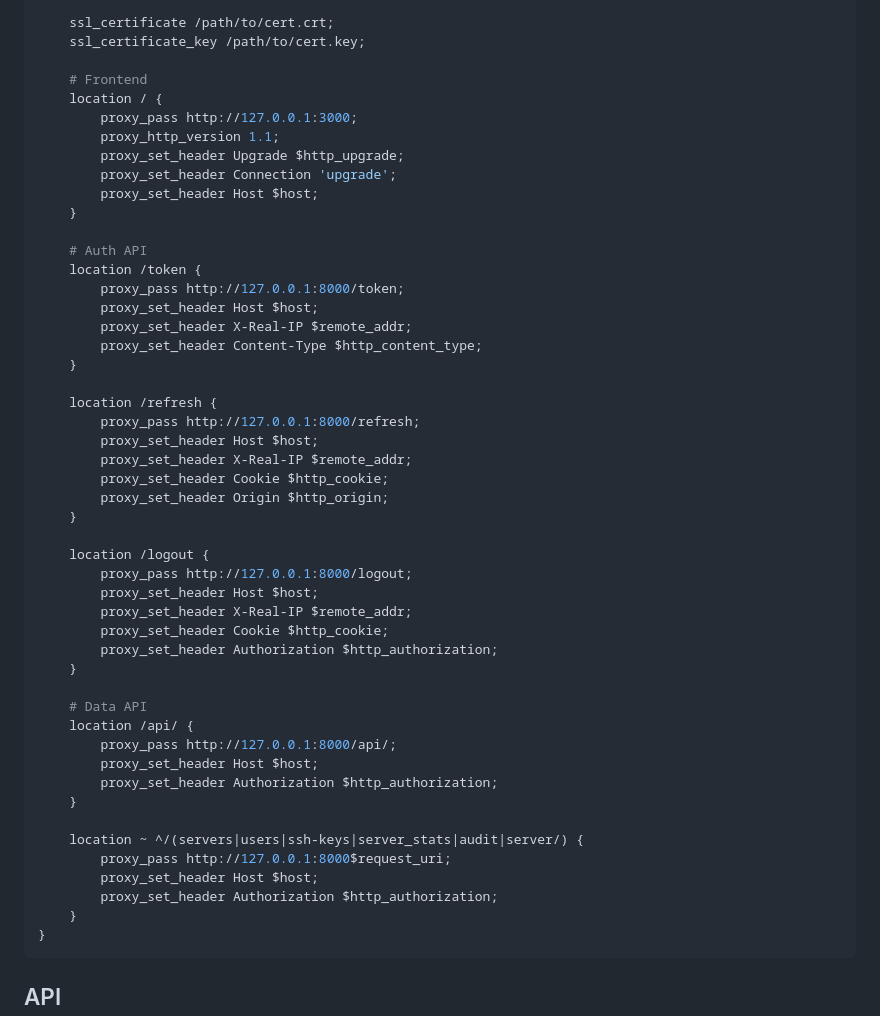
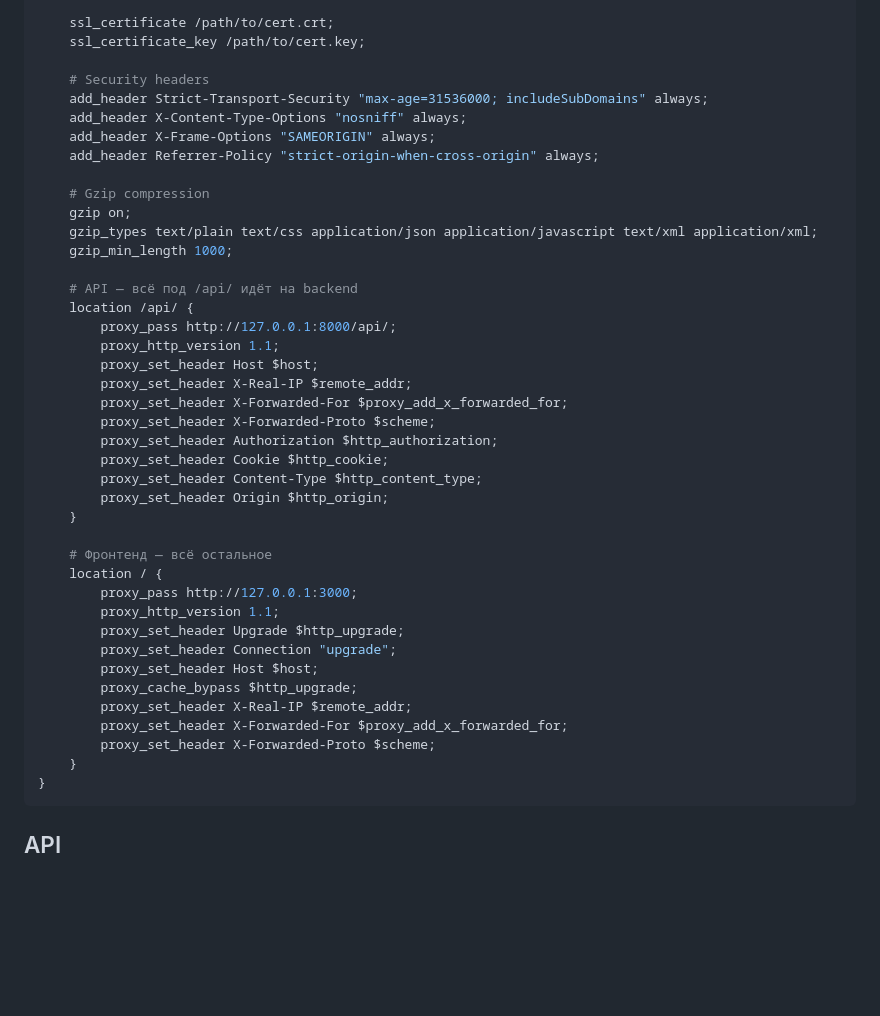
Before and after one commit to wobujidao/PostgreSQL-Activity-Monitor, a Markdown page: README.md, the part around the change. Rendered like a GitHub page; blank space fills up the shorter version.

Commit message:
docs: обновление конфига nginx в README до актуального
Co-Authored-By: Claude Opus 4.6 <noreply@anthropic.com>

````diff
--- a/README.md
+++ b/README.md
@@ -374,50 +374,42 @@ server {
     ssl_certificate /path/to/cert.crt;
     ssl_certificate_key /path/to/cert.key;
 
-    # Frontend
+    # Security headers
+    add_header Strict-Transport-Security "max-age=31536000; includeSubDomains" always;
+    add_header X-Content-Type-Options "nosniff" always;
+    add_header X-Frame-Options "SAMEORIGIN" always;
+    add_header Referrer-Policy "strict-origin-when-cross-origin" always;
+
+    # Gzip compression
+    gzip on;
+    gzip_types text/plain text/css application/json application/javascript text/xml application/xml;
+    gzip_min_length 1000;
+
+    # API — всё под /api/ идёт на backend
+    location /api/ {
+        proxy_pass http://127.0.0.1:8000/api/;
+        proxy_http_version 1.1;
+        proxy_set_header Host $host;
+        proxy_set_header X-Real-IP $remote_addr;
+        proxy_set_header X-Forwarded-For $proxy_add_x_forwarded_for;
+        proxy_set_header X-Forwarded-Proto $scheme;
+        proxy_set_header Authorization $http_authorization;
+        proxy_set_header Cookie $http_cookie;
+        proxy_set_header Content-Type $http_content_type;
+        proxy_set_header Origin $http_origin;
+    }
+
+    # Фронтенд — всё остальное
     location / {
         proxy_pass http://127.0.0.1:3000;
         proxy_http_version 1.1;
         proxy_set_header Upgrade $http_upgrade;
-        proxy_set_header Connection 'upgrade';
+        proxy_set_header Connection "upgrade";
         proxy_set_header Host $host;
-    }
-
-    # Auth API
-    location /token {
-        proxy_pass http://127.0.0.1:8000/token;
-        proxy_set_header Host $host;
+        proxy_cache_bypass $http_upgrade;
         proxy_set_header X-Real-IP $remote_addr;
-        proxy_set_header Content-Type $http_content_type;
-    }
-
-    location /refresh {
-        proxy_pass http://127.0.0.1:8000/refresh;
-        proxy_set_header Host $host;
-        proxy_set_header X-Real-IP $remote_addr;
-        proxy_set_header Cookie $http_cookie;
-        proxy_set_header Origin $http_origin;
-    }
-
-    location /logout {
-        proxy_pass http://127.0.0.1:8000/logout;
-        proxy_set_header Host $host;
-        proxy_set_header X-Real-IP $remote_addr;
-        proxy_set_header Cookie $http_cookie;
-        proxy_set_header Authorization $http_authorization;
-    }
-
-    # Data API
-    location /api/ {
-        proxy_pass http://127.0.0.1:8000/api/;
-        proxy_set_header Host $host;
-        proxy_set_header Authorization $http_authorization;
-    }
-
-    location ~ ^/(servers|users|ssh-keys|server_stats|audit|server/) {
-        proxy_pass http://127.0.0.1:8000$request_uri;
-        proxy_set_header Host $host;
-        proxy_set_header Authorization $http_authorization;
+        proxy_set_header X-Forwarded-For $proxy_add_x_forwarded_for;
+        proxy_set_header X-Forwarded-Proto $scheme;
     }
 }
 ```
````
